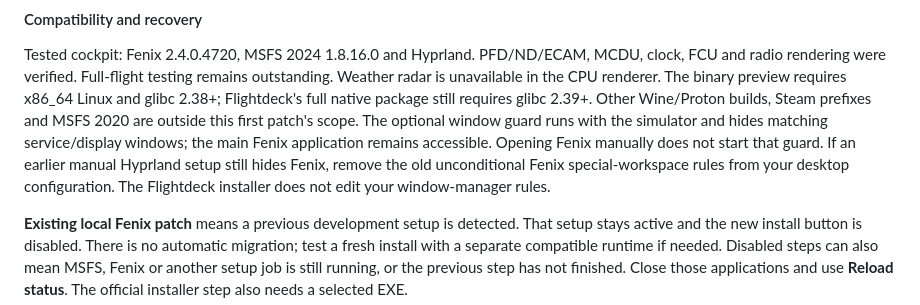
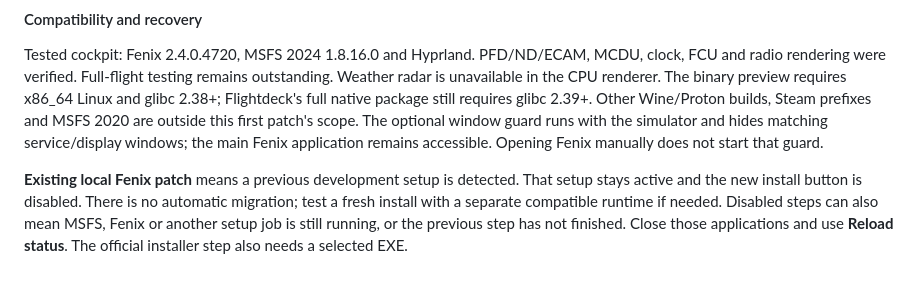
Before and after one commit to marselnenaj/flightdeck-msfs-2024-linux-xbox, a Markdown page: docs/addons.md, the part around the change. GitHub-like rendering; blank space fills up the shorter version.

```diff
--- a/docs/addons.md
+++ b/docs/addons.md
@@ -143,10 +143,7 @@ requires x86_64 Linux and glibc 2.38+; Flightdeck's full native package still re
 glibc 2.39+. Other Wine/Proton builds, Steam prefixes and MSFS 2020 are outside this
 first patch's scope. The optional window guard runs with the simulator and hides
 matching service/display windows; the main Fenix application remains accessible.
-Opening Fenix manually does not start that guard. If an earlier manual Hyprland
-setup still hides Fenix, remove the old unconditional Fenix special-workspace
-rules from your desktop configuration. The Flightdeck installer does not edit
-your window-manager rules.
+Opening Fenix manually does not start that guard.
 
 **Existing local Fenix patch** means a previous development setup is detected.
 That setup stays active and the new install button is disabled. There is no
```
Also changed, not shown: docs/addons.de.md (+1 -4 lines), docs/changelog.md (+0 -4 lines).
